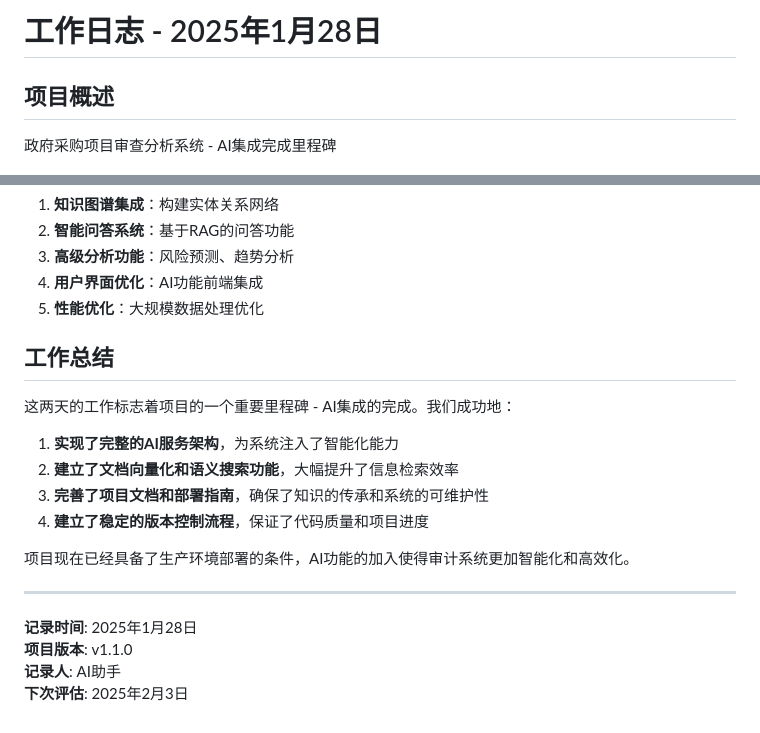
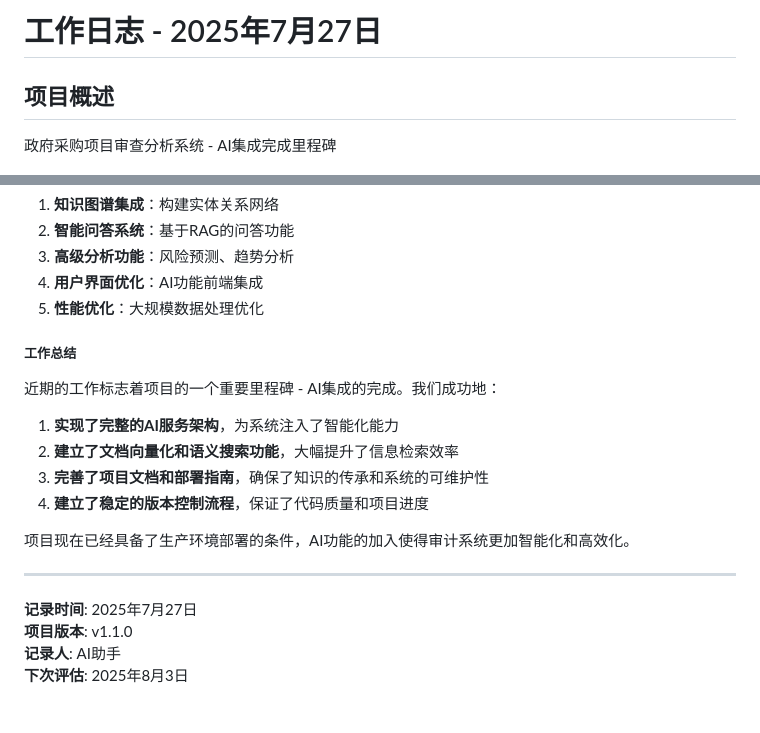
Before and after one commit to MaverickZhu/Sys_Rev_Tec, a Markdown page: 工作日志_2025-07-27.md, 2 parts joined by grey strips. Drawn GitHub-style.

Commit message:
fix: 重大日期错误更正 - 工作日志日期从1月更正为7月27日
- 更正工作日志标题和文件名
- 更新记录时间和下次评估日期
- 修正时间认知错误

```diff
--- a/工作日志_2025-01-28.md
+++ b/工作日志_2025-07-27.md
@@ -1,4 +1,4 @@
-# 工作日志 - 2025年1月28日
+# 工作日志 - 2025年7月27日
 
 ## 项目概述
 政府采购项目审查分析系统 - AI集成完成里程碑
@@ -87,9 +87,9 @@ ai_service/
 4. **用户界面优化**：AI功能前端集成
 5. **性能优化**：大规模数据处理优化
 
-## 工作总结
+##### 工作总结
 
-这两天的工作标志着项目的一个重要里程碑 - AI集成的完成。我们成功地：
+近期的工作标志着项目的一个重要里程碑 - AI集成的完成。我们成功地：
 
 1. **实现了完整的AI服务架构**，为系统注入了智能化能力
 2. **建立了文档向量化和语义搜索功能**，大幅提升了信息检索效率
@@ -100,7 +100,7 @@ ai_service/
 
 ---
 
-**记录时间**: 2025年1月28日
+**记录时间**: 2025年7月27日
 **项目版本**: v1.1.0
 **记录人**: AI助手
-**下次评估**: 2025年2月3日
+**下次评估**: 2025年8月3日
```
